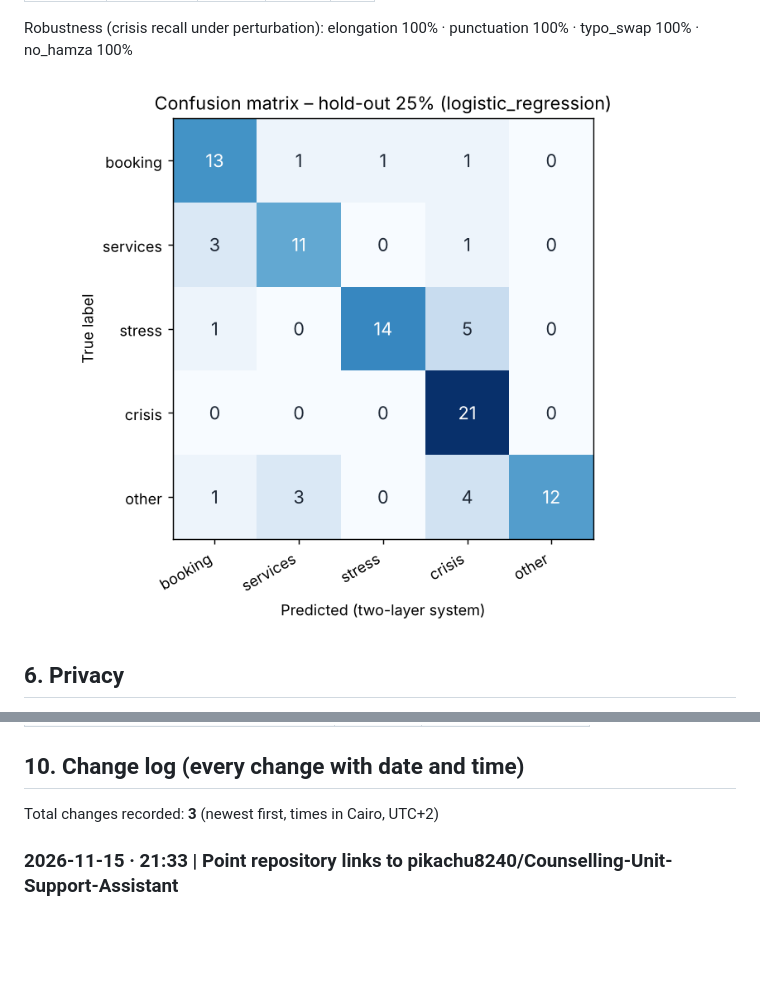
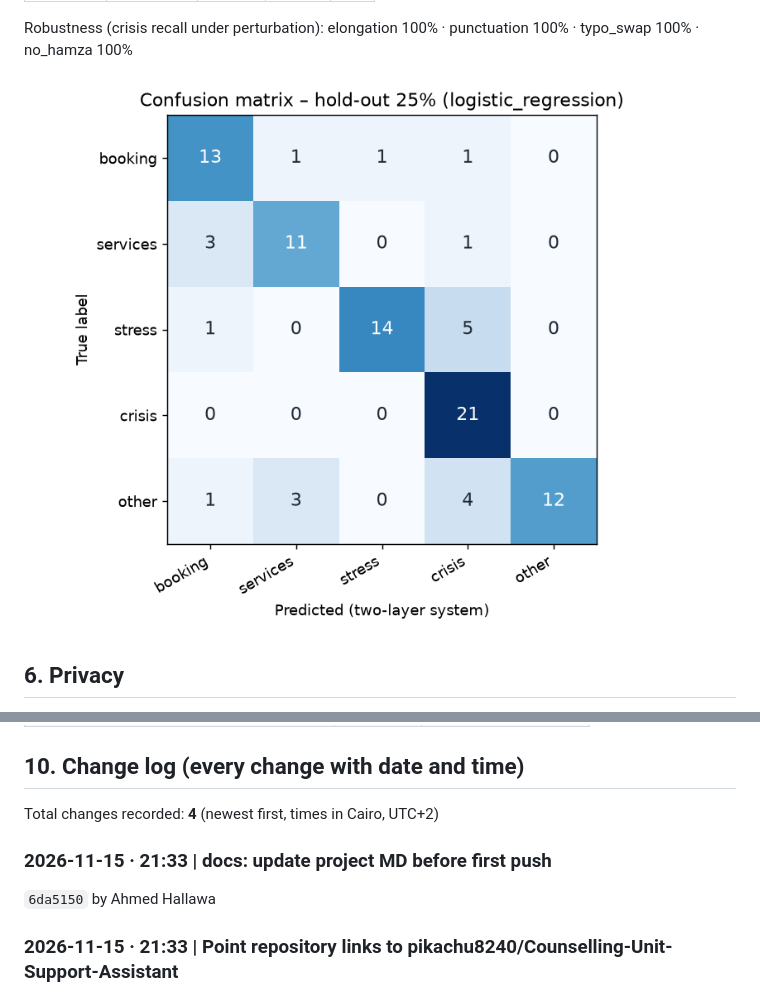
Before and after one commit to pikachu8240/Counselling-Unit-Support-Assistant, a Markdown page: Counselling-Unit-Support-Assistant.md, 2 parts joined by grey strips. Drawn GitHub-style; pictures changed too: reports/confusion_matrix.png; blank space fills up the shorter version.

Commit message:
docs: auto-update project MD 2026-11-15 21:34 [skip ci]

```diff
--- a/Counselling-Unit-Support-Assistant.md
+++ b/Counselling-Unit-Support-Assistant.md
@@ -187,7 +187,10 @@ Robustness (crisis recall under perturbation): elongation 100% · punctuation 10
 | **Total** | **2.4 MB** | |
 
 ## 10. Change log (every change with date and time)
-Total changes recorded: **3** (newest first, times in Cairo, UTC+2)
+Total changes recorded: **4** (newest first, times in Cairo, UTC+2)
+
+### 2026-11-15 · 21:33 | docs: update project MD before first push
+`6da5150` by Ahmed Hallawa
 
 ### 2026-11-15 · 21:33 | Point repository links to pikachu8240/Counselling-Unit-Support-Assistant
 `7f7bdac` by Ahmed Hallawa
```
Also changed, not shown: other parts of Counselling-Unit-Support-Assistant.md (+4 -4 lines), 1 other file.
